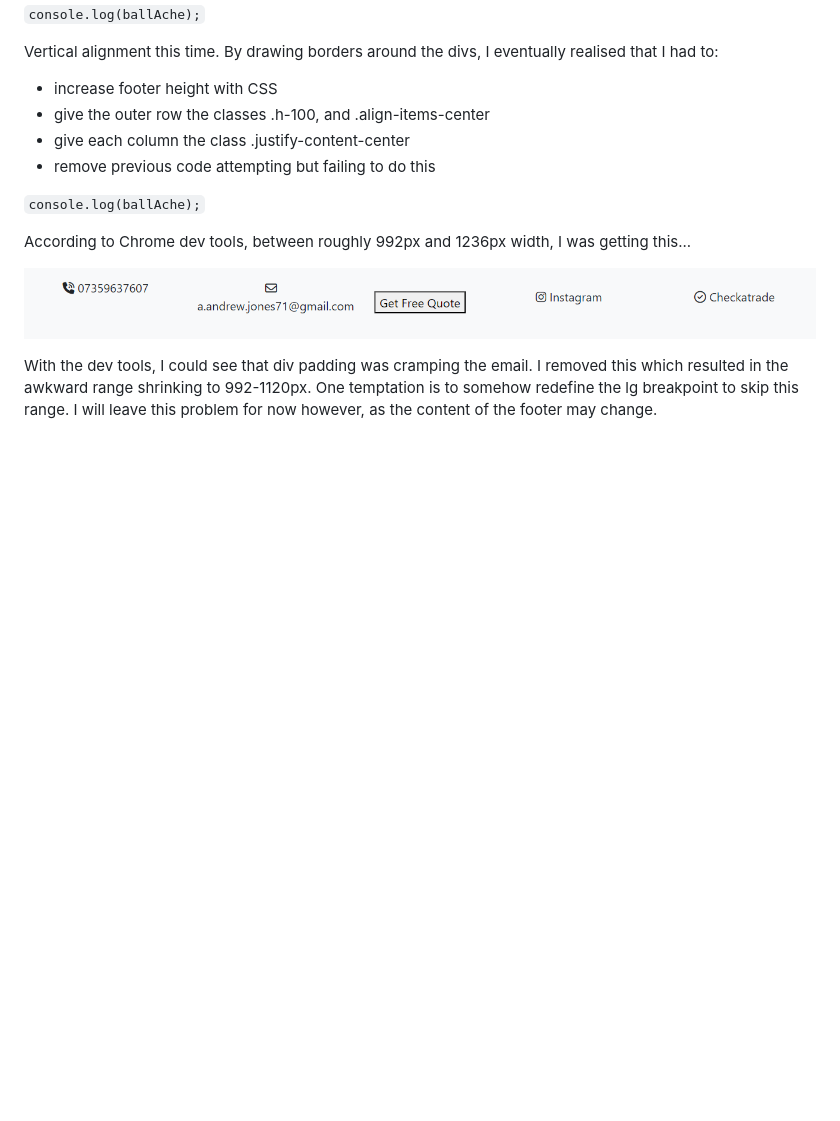
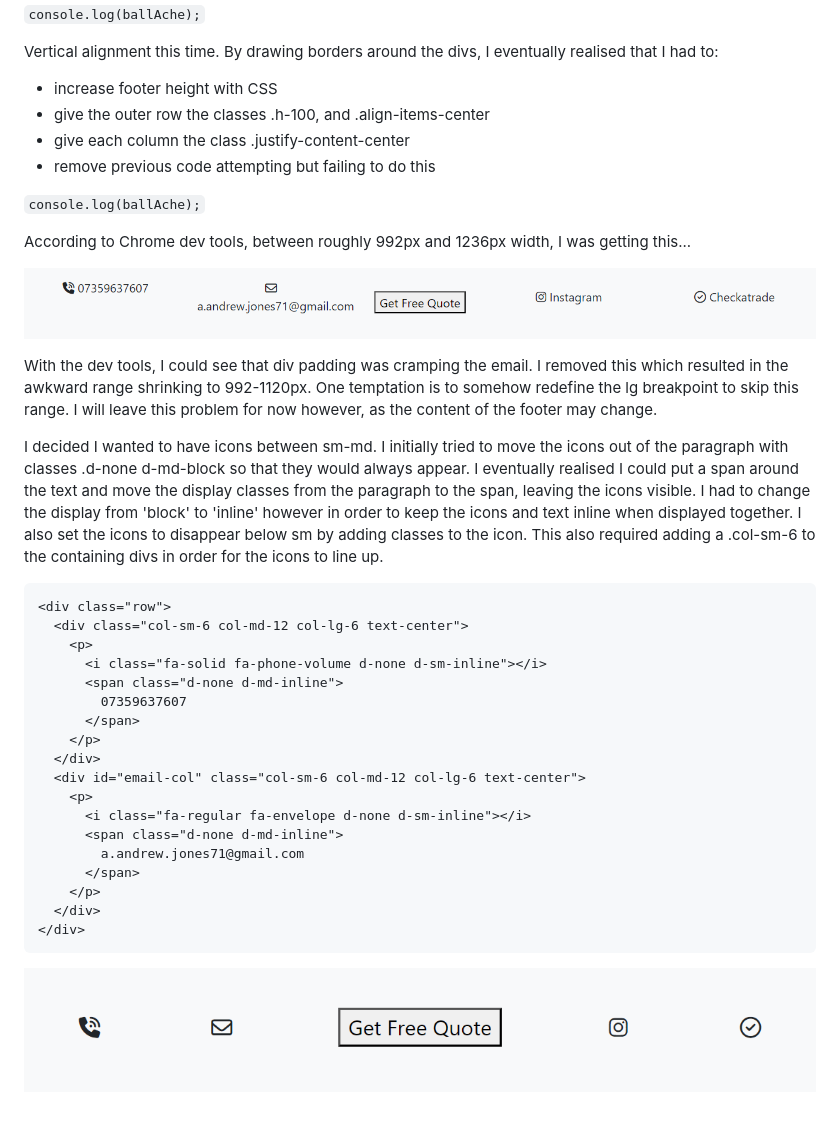
Before and after one commit to LlewBach/aj-builder, a Markdown page: README.md, the part around the change. GitHub-like rendering; pictures changed too: assets/captures/capture-3.PNG (added); blank space fills up the shorter version.

Commit message:
Set only footer icons to appear sm-md, update log

````diff
--- a/README.md
+++ b/README.md
@@ -146,3 +146,27 @@ According to Chrome dev tools, between roughly 992px and 1236px width, I was get
 ![capture-2.png](assets/captures/capture-2.PNG)
 
 With the dev tools, I could see that div padding was cramping the email. I removed this which resulted in the awkward range shrinking to 992-1120px. One temptation is to somehow redefine the lg breakpoint to skip this range. I will leave this problem for now however, as the content of the footer may change.
+
+I decided I wanted to have icons between sm-md. I initially tried to move the icons out of the paragraph with classes .d-none d-md-block so that they would always appear. I eventually realised I could put a span around the text and move the display classes from the paragraph to the span, leaving the icons visible. I had to change the display from 'block' to 'inline' however in order to keep the icons and text inline when displayed together. I also set the icons to disappear below sm by adding classes to the icon. This also required adding a .col-sm-6 to the containing divs in order for the icons to line up.
+
+```
+<div class="row">
+  <div class="col-sm-6 col-md-12 col-lg-6 text-center">
+    <p>
+      <i class="fa-solid fa-phone-volume d-none d-sm-inline"></i>
+      <span class="d-none d-md-inline">
+        07359637607
+      </span>
+    </p>
+  </div>
+  <div id="email-col" class="col-sm-6 col-md-12 col-lg-6 text-center">
+    <p>
+      <i class="fa-regular fa-envelope d-none d-sm-inline"></i>
+      <span class="d-none d-md-inline">
+        a.andrew.jones71@gmail.com
+      </span>
+    </p>
+  </div>
+</div>
+```
+![capture-3.png](assets/captures/capture-3.PNG)
````
Also changed, not shown: 1 other file.
